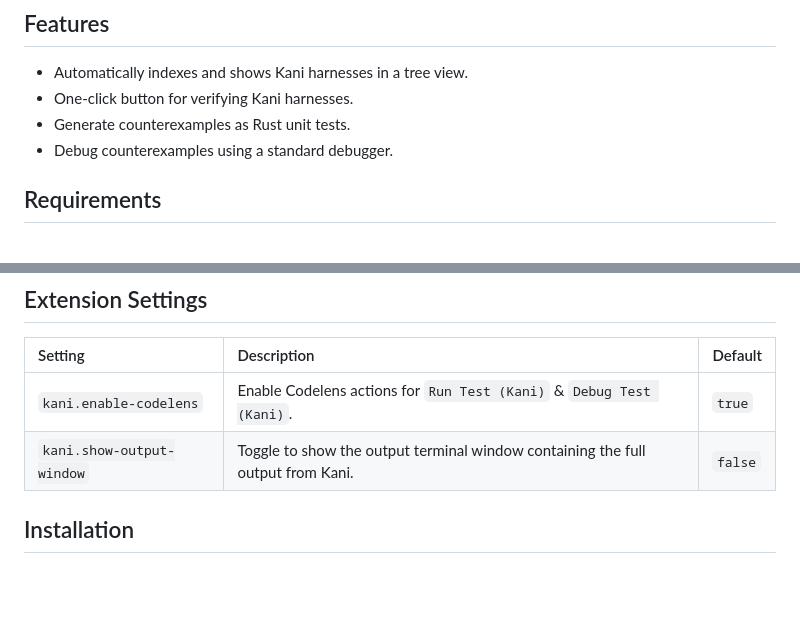
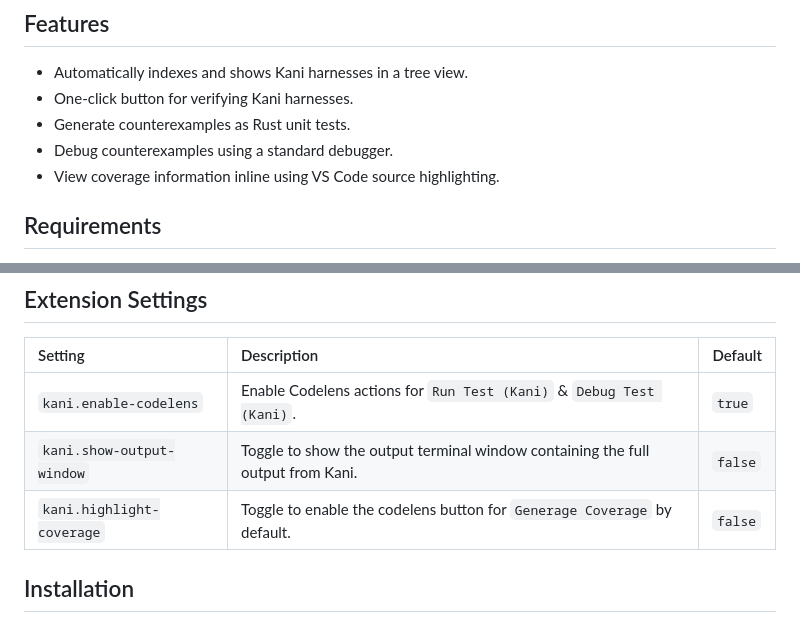
Before and after one commit to model-checking/kani-vscode-extension, a Markdown page: README.md, 2 parts joined by grey strips. GitHub-like rendering; blank space fills up the shorter version.

```diff
--- a/README.md
+++ b/README.md
@@ -18,6 +18,7 @@ Check [user guide](docs/user-guide.md) for more detailed information.
 -   One-click button for verifying Kani harnesses.
 -   Generate counterexamples as Rust unit tests.
 -   Debug counterexamples using a standard debugger.
+-   View coverage information inline using VS Code source highlighting.
 
 ## Requirements
 
@@ -32,7 +33,7 @@ NOTE: The extension only works on Cargo packages. For standalone Rust files, Kan
 | :-------------------------------- | :------------------------------------------------------------------------------------------------------------------------------------------------------------------------------------------------- | :------------------------------------------------------------- |
 | `kani.enable-codelens` | Enable Codelens actions for `Run Test (Kani)` & `Debug Test (Kani)`.                                                                                                      | `true`                                                         |
 | `kani.show-output-window`     | Toggle to show the output terminal window containing the full output from Kani.                                                                  | `false`                                                     |
-
+| `kani.highlight-coverage` | Toggle to enable the codelens button for `Generage Coverage` by default.  | `false`
 
 ## Installation
 
```
Also changed, not shown: docs/user-guide.md (+7 -0 lines), resources/screenshots/de-highlight.png (added).
